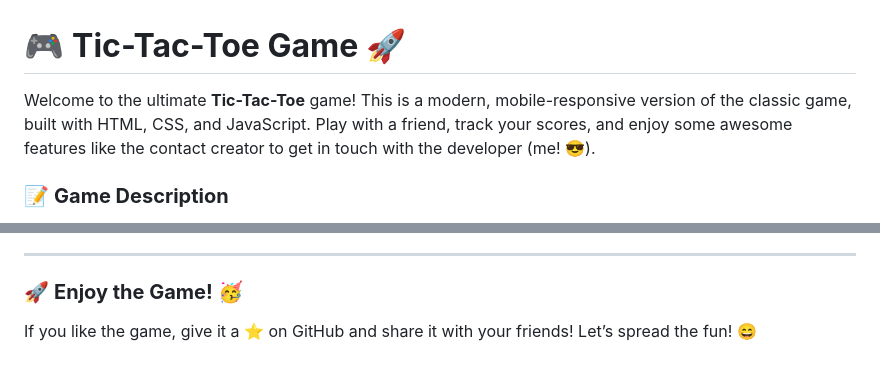
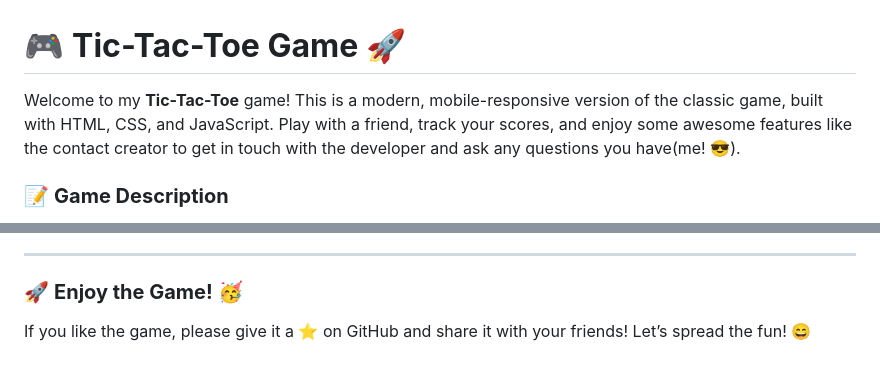
Before and after one commit to sanjar29/tictactoegame, a Markdown page: README.md, 2 parts joined by grey strips. Drawn GitHub-style.

```diff
--- a/README.md
+++ b/README.md
@@ -1,6 +1,6 @@
 # 🎮 **Tic-Tac-Toe Game** 🚀
 
-Welcome to the ultimate **Tic-Tac-Toe** game! This is a modern, mobile-responsive version of the classic game, built with HTML, CSS, and JavaScript. Play with a friend, track your scores, and enjoy some awesome features like the contact creator to get in touch with the developer (me! 😎).
+Welcome to my **Tic-Tac-Toe** game! This is a modern, mobile-responsive version of the classic game, built with HTML, CSS, and JavaScript. Play with a friend, track your scores, and enjoy some awesome features like the contact creator to get in touch with the developer and ask any questions you have(me! 😎).
 
 ### 📝 **Game Description**
 Tic-Tac-Toe is a two-player game where players take turns marking spaces on a 3x3 grid. The first player to align three of their marks (either "X" or "O") in a row, column, or diagonal wins! 🏆
@@ -57,4 +57,4 @@ If you want to contact me or give feedback about the game, feel free to use the
 ---
 
 ### 🚀 **Enjoy the Game!** 🥳
-If you like the game, give it a ⭐️ on GitHub and share it with your friends! Let’s spread the fun! 😄
+If you like the game, please give it a ⭐️ on GitHub and share it with your friends! Let’s spread the fun! 😄
```
